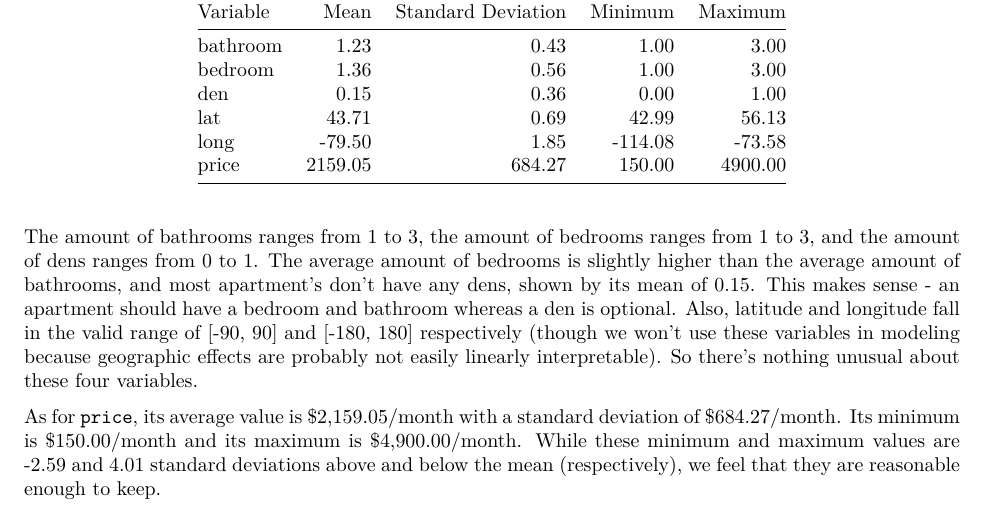
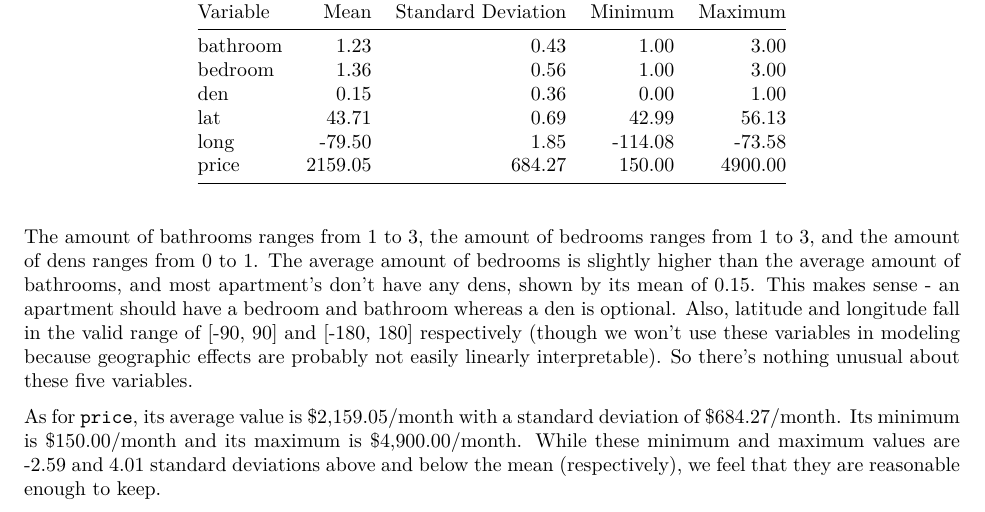
Before and after one commit to r4ina/stat301-project, an R Markdown document (Report.Rmd): part of page 2 of 14, cut so that both start at the same text. The pictures show the output file Report.pdf that the author committed with the source.

Commit message:
Typo omg

````diff
--- a/Report.Rmd
+++ b/Report.Rmd
@@ -109,7 +109,7 @@ data %>%
   kable()
 ```
 
-The amount of bathrooms ranges from 1 to 3, the amount of bedrooms ranges from 1 to 3, and the amount of dens ranges from 0 to 1. The average amount of bedrooms is slightly higher than the average amount of bathrooms, and most apartment's don't have any dens, shown by its mean of 0.15. This makes sense - an apartment should have a bedroom and bathroom whereas a den is optional. Also, latitude and longitude fall in the valid range of [-90, 90] and [-180, 180] respectively (though we won't use these variables in modeling because geographic effects are probably not easily linearly interpretable). So there's nothing unusual about these four variables.
+The amount of bathrooms ranges from 1 to 3, the amount of bedrooms ranges from 1 to 3, and the amount of dens ranges from 0 to 1. The average amount of bedrooms is slightly higher than the average amount of bathrooms, and most apartment's don't have any dens, shown by its mean of 0.15. This makes sense - an apartment should have a bedroom and bathroom whereas a den is optional. Also, latitude and longitude fall in the valid range of [-90, 90] and [-180, 180] respectively (though we won't use these variables in modeling because geographic effects are probably not easily linearly interpretable). So there's nothing unusual about these five variables.
 
 As for `price`, its average value is $2,159.05/month with a standard deviation of \$684.27/month. Its minimum is \$150.00/month and its maximum is \$4,900.00/month. While these minimum and maximum values are `r round((150-2186)/787, 2)` and `r round((4900-2159)/684, 2)` standard deviations above and below the mean (respectively), we feel that they are reasonable enough to keep.
 
````
Also changed, not shown: Report.pdf, Stat301-project-Olivia-Jiang.pdf (added).
